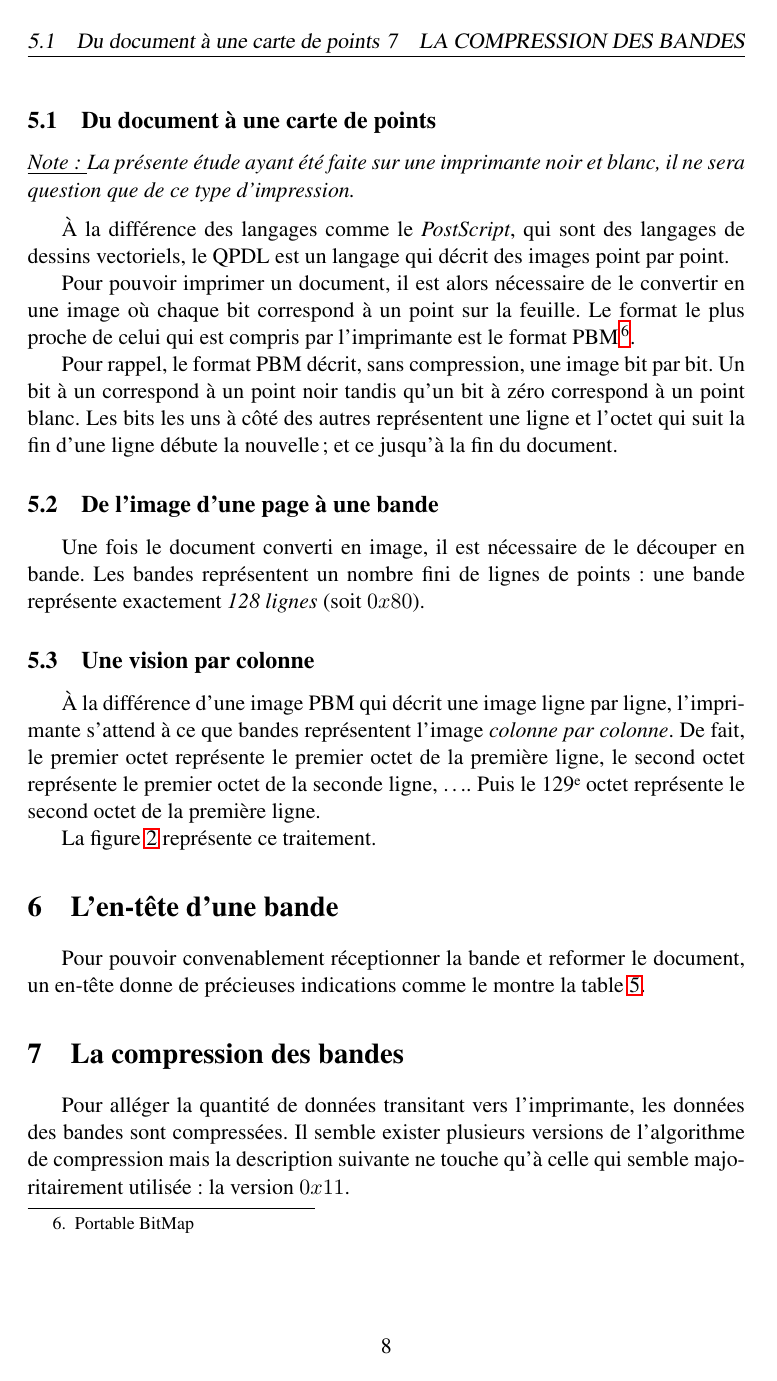
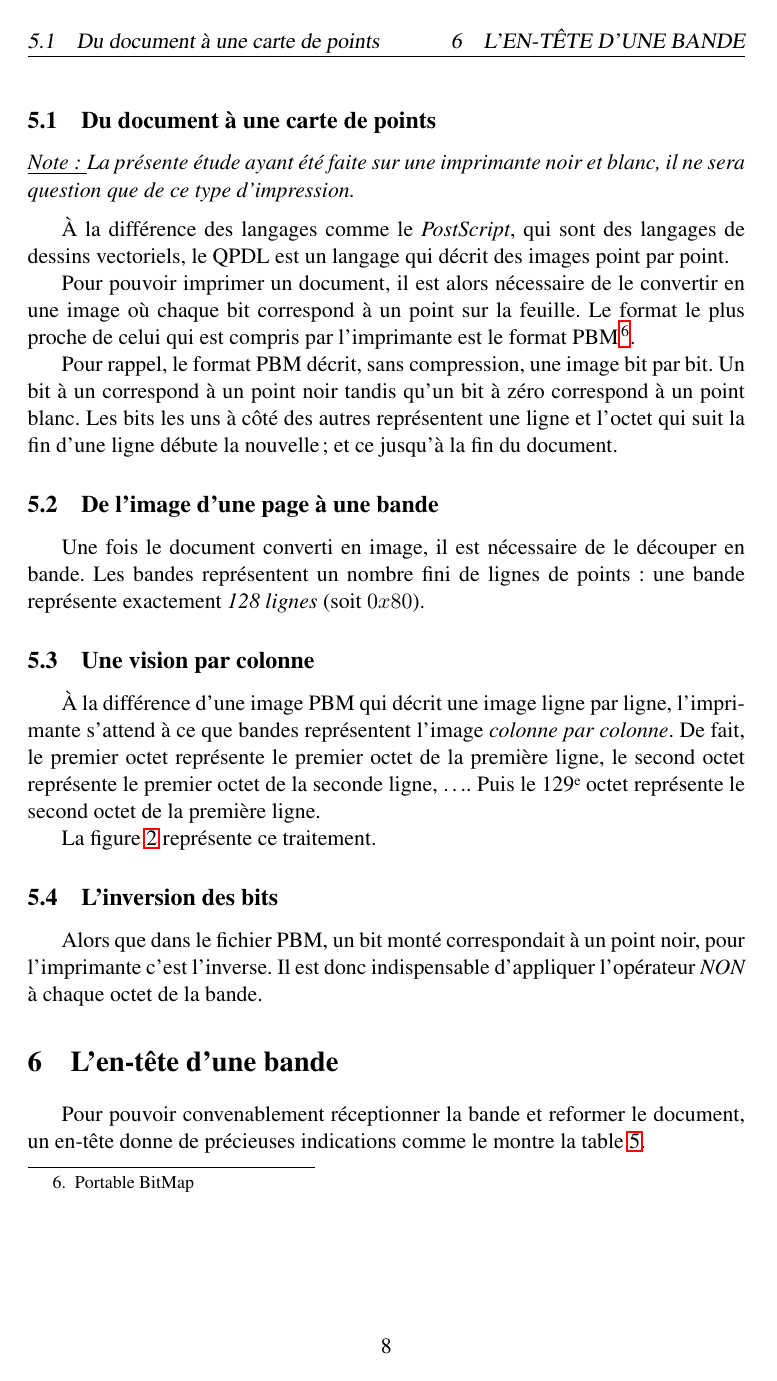
Before and after one commit to OpenPrinting/splix, a LaTeX document (specs/specs.tex, which reads specs/bandes.tex): page 8 of 13. Compiled offline with LaTeX, dvips and Ghostscript.

Commit message:
Forgot to specify that each byte must be inverted before sending them to the printer
git-svn-id: https://svn.code.sf.net/p/splix/code/doc@6 10358e0b-e31b-0410-b13d-bf5c54612e97

```diff
--- a/specs/bandes.tex
+++ b/specs/bandes.tex
@@ -50,6 +50,10 @@ La figure \ref{fig:bande} représente ce traitement.
 \label{fig:bande}
 \end{figure}
 
+\subsection{L'inversion des bits}
+Alors que dans le fichier PBM, un bit monté correspondait à un point noir,
+pour l'imprimante c'est l'inverse. Il est donc indispensable d'appliquer
+l'opérateur \emph{NON} à chaque octet de la bande.
 
 \section{L'en-tête d'une bande}
 
```
